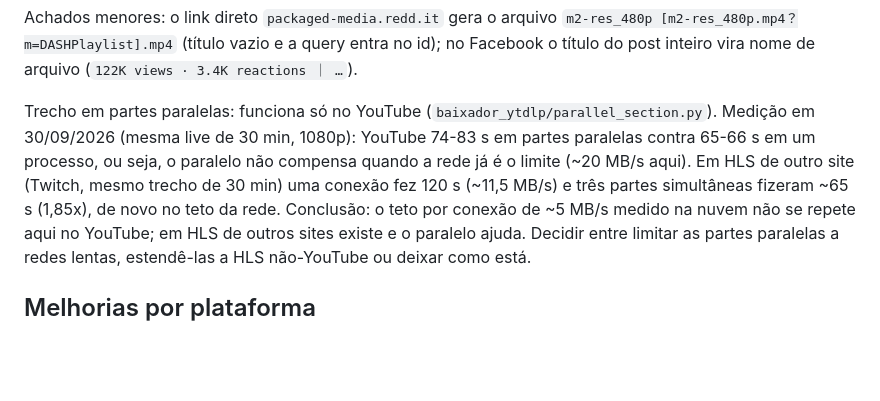
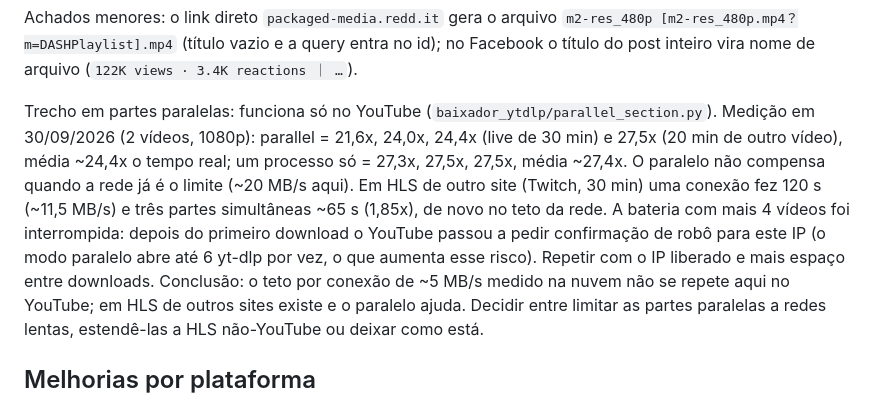
Before and after one commit to NoThinkpls/baixador-ytdlp, a Markdown page: PENDENCIAS.md, the part around the change. Drawn GitHub-style; blank space fills up the shorter version.

```diff
--- a/PENDENCIAS.md
+++ b/PENDENCIAS.md
@@ -57,10 +57,7 @@ Bug do story (corrigido): a URL do story é uma playlist de todos os stories da
 Achados menores: o link direto `packaged-media.redd.it` gera o arquivo `m2-res_480p [m2-res_480p.mp4？m=DASHPlaylist].mp4` (título vazio e a query entra no id); no Facebook o título do post inteiro vira nome de arquivo (`122K views · 3.4K reactions ｜ …`).
 
 Trecho em partes paralelas: funciona só no YouTube (`baixador_ytdlp/parallel_section.py`).
-Medição em 30/09/2026 (mesma live de 30 min, 1080p): YouTube 74-83 s em partes paralelas contra
-65-66 s em um processo, ou seja, o paralelo não compensa quando a rede já é o limite (~20 MB/s
-aqui). Em HLS de outro site (Twitch, mesmo trecho de 30 min) uma conexão fez 120 s (~11,5 MB/s) e
-três partes simultâneas fizeram ~65 s (1,85x), de novo no teto da rede. Conclusão: o teto por
+Medição em 30/09/2026 (2 vídeos, 1080p): parallel = 21,6x, 24,0x, 24,4x (live de 30 min) e 27,5x (20 min de outro vídeo), média ~24,4x o tempo real; um processo só = 27,3x, 27,5x, 27,5x, média ~27,4x. O paralelo não compensa quando a rede já é o limite (~20 MB/s aqui). Em HLS de outro site (Twitch, 30 min) uma conexão fez 120 s (~11,5 MB/s) e três partes simultâneas ~65 s (1,85x), de novo no teto da rede. A bateria com mais 4 vídeos foi interrompida: depois do primeiro download o YouTube passou a pedir confirmação de robô para este IP (o modo paralelo abre até 6 yt-dlp por vez, o que aumenta esse risco). Repetir com o IP liberado e mais espaço entre downloads. Conclusão: o teto por
 conexão de ~5 MB/s medido na nuvem não se repete aqui no YouTube; em HLS de outros sites existe e
 o paralelo ajuda. Decidir entre limitar as partes paralelas a redes lentas, estendê-las a HLS
 não-YouTube ou deixar como está.
```
Also changed, not shown: README.en.md (+1 -1 lines), README.md (+1 -1 lines).
